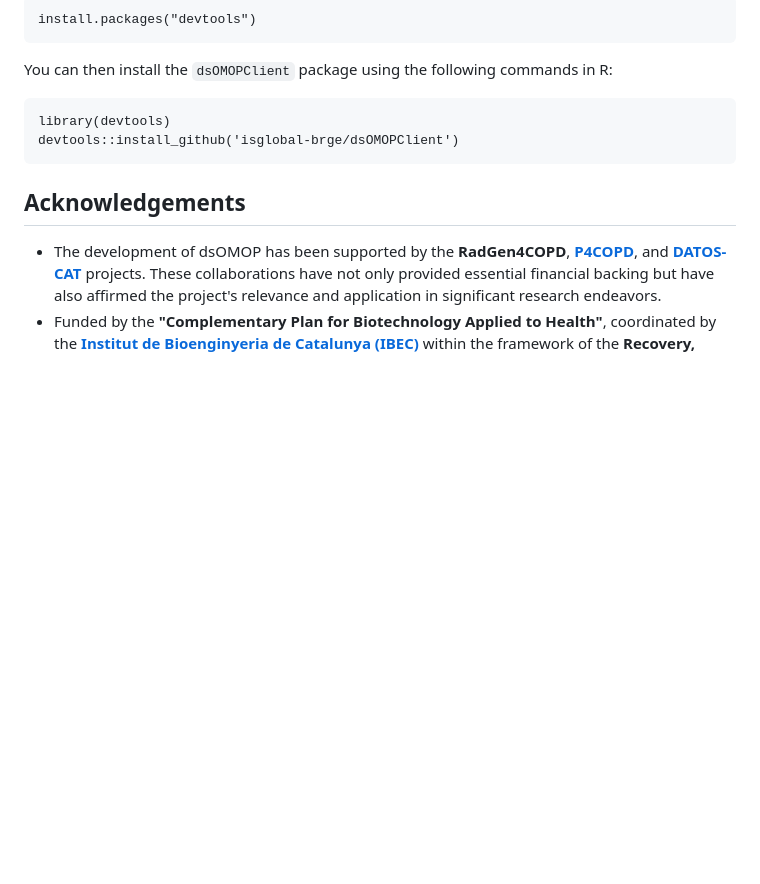
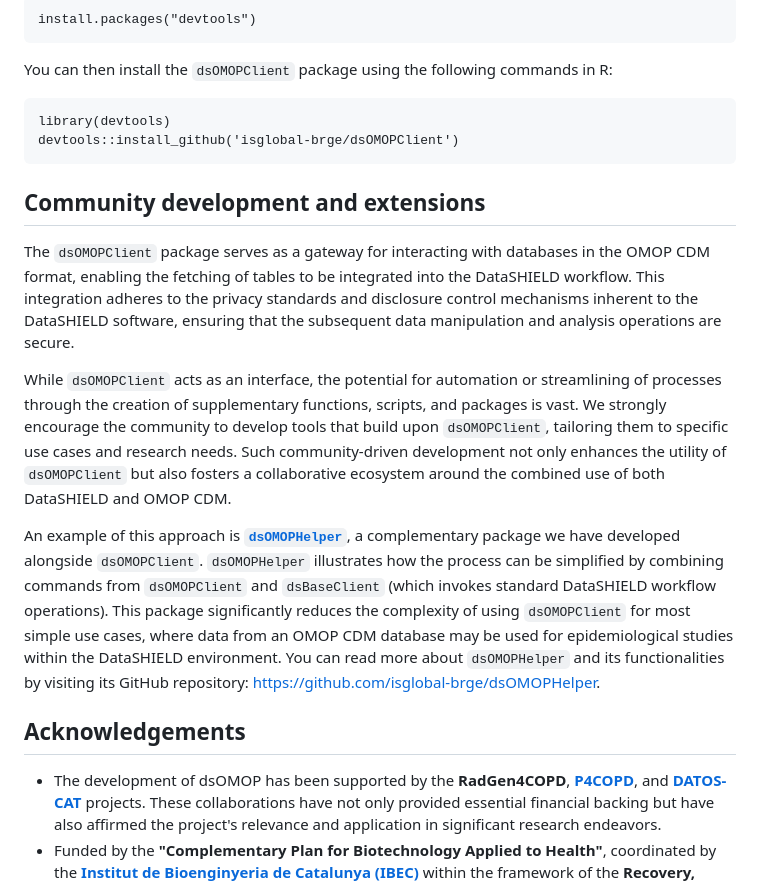
Before and after one commit to isglobal-brge/dsOMOPClient, a Markdown page: README.md, the part around the change. Rendered like a GitHub page; blank space fills up the shorter version.

Commit message:
docs: extension

````diff
--- a/README.md
+++ b/README.md
@@ -32,6 +32,14 @@ library(devtools)
 devtools::install_github('isglobal-brge/dsOMOPClient')
 ```
 
+## Community development and extensions
+
+The `dsOMOPClient` package serves as a gateway for interacting with databases in the OMOP CDM format, enabling the fetching of tables to be integrated into the DataSHIELD workflow. This integration adheres to the privacy standards and disclosure control mechanisms inherent to the DataSHIELD software, ensuring that the subsequent data manipulation and analysis operations are secure.
+
+While `dsOMOPClient` acts as an interface, the potential for automation or streamlining of processes through the creation of supplementary functions, scripts, and packages is vast. We strongly encourage the community to develop tools that build upon `dsOMOPClient`, tailoring them to specific use cases and research needs. Such community-driven development not only enhances the utility of `dsOMOPClient` but also fosters a collaborative ecosystem around the combined use of both DataSHIELD and OMOP CDM.
+
+An example of this approach is **[`dsOMOPHelper`](https://github.com/isglobal-brge/dsOMOPHelper)**, a complementary package we have developed alongside `dsOMOPClient`. `dsOMOPHelper` illustrates how the process can be simplified by combining commands from `dsOMOPClient` and `dsBaseClient` (which invokes standard DataSHIELD workflow operations). This package significantly reduces the complexity of using `dsOMOPClient` for most simple use cases, where data from an OMOP CDM database may be used for epidemiological studies within the DataSHIELD environment. You can read more about `dsOMOPHelper` and its functionalities by visiting its GitHub repository: [https://github.com/isglobal-brge/dsOMOPHelper](https://github.com/isglobal-brge/dsOMOPHelper).
+
 ## Acknowledgements
 
 - The development of dsOMOP has been supported by the **RadGen4COPD**, **[P4COPD](https://www.clinicbarcelona.org/en/projects-and-clinical-assays/detail/p4copd-prediction-prevention-personalized-and-precision-management-of-copd-in-young-adults)**, and **[DATOS-CAT](https://datos-cat.github.io/LandingPage)** projects. These collaborations have not only provided essential financial backing but have also affirmed the project's relevance and application in significant research endeavors.
````
